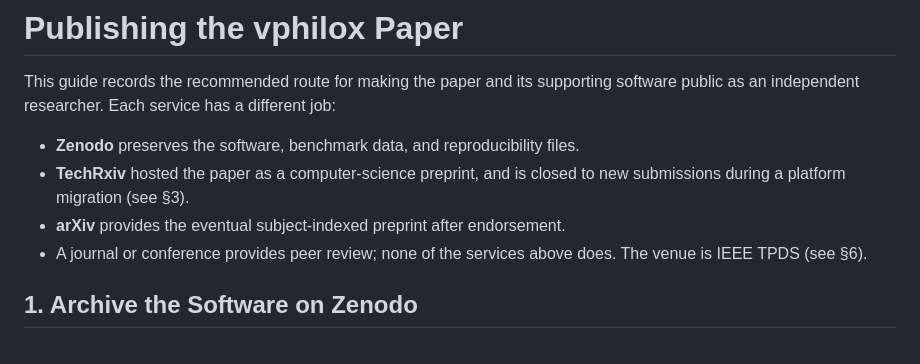
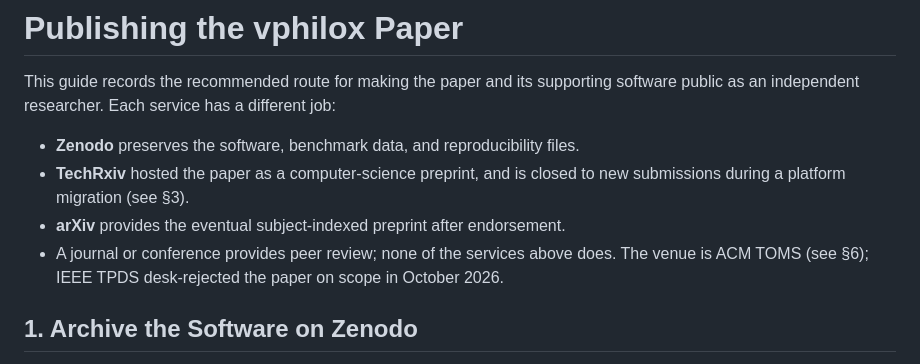
Before and after one commit to sinhaparth5/vphilox, a Markdown page: docs/publishing-guide.md, the part around one of its changes. Drawn GitHub-style.

```diff
--- a/docs/publishing-guide.md
+++ b/docs/publishing-guide.md
@@ -8,7 +8,8 @@ software public as an independent researcher. Each service has a different job:
   to new submissions during a platform migration (see §3).
 - **arXiv** provides the eventual subject-indexed preprint after endorsement.
 - A journal or conference provides peer review; none of the services above
-  does. The venue is IEEE TPDS (see §6).
+  does. The venue is ACM TOMS (see §6); IEEE TPDS desk-rejected the paper on
+  scope in October 2026.
 
 ## 1. Archive the Software on Zenodo
 
```
Also changed, not shown: other parts of docs/publishing-guide.md (+78 -44 lines), CLAUDE.md (+21 -6 lines).
